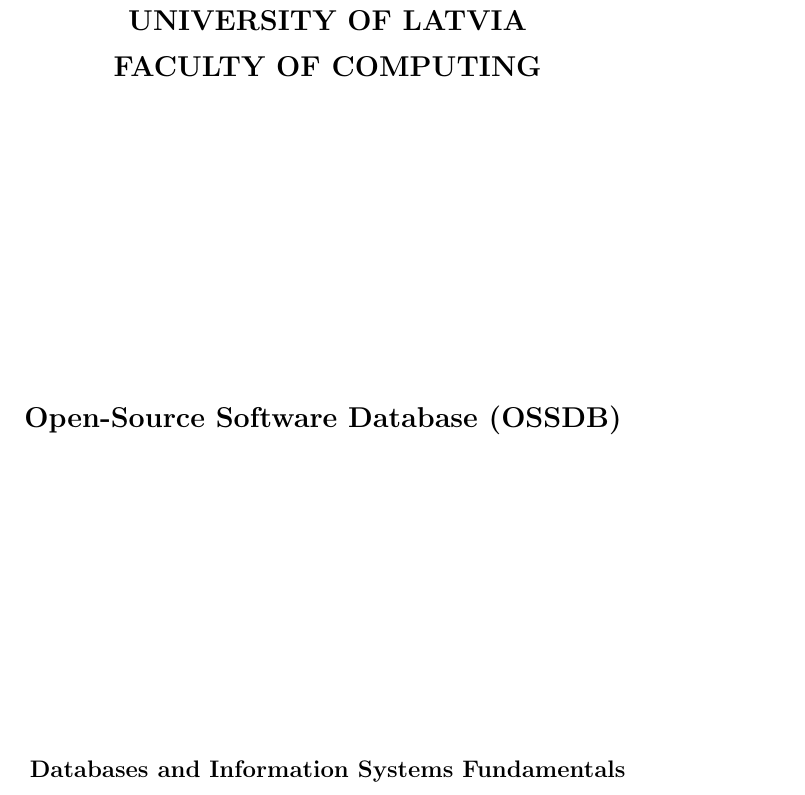
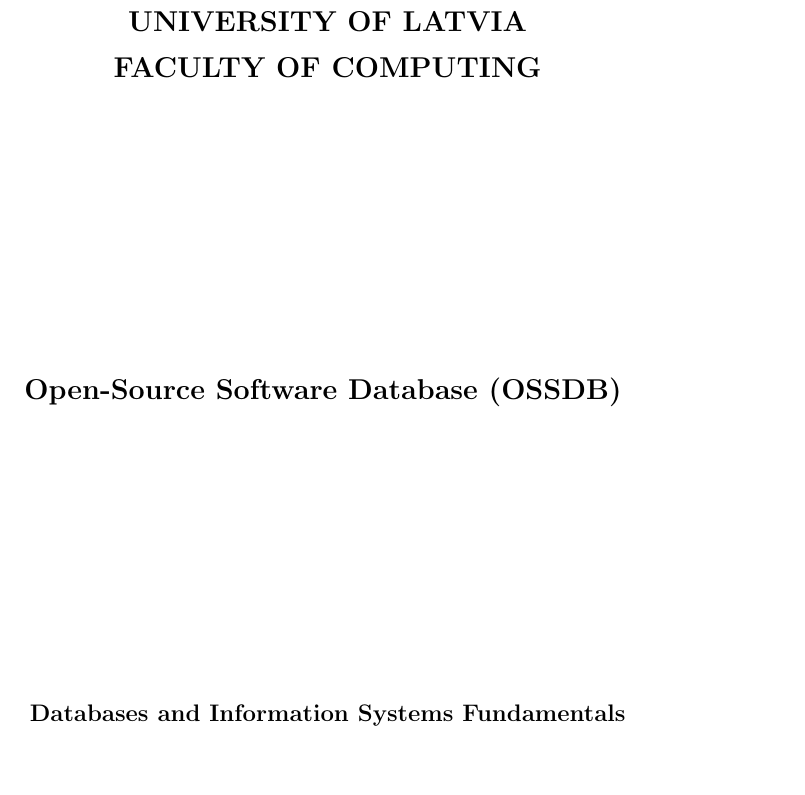
Before and after one commit to kristoferssolo/FOSSDB-sql, a LaTeX document (LaTeX/ossdb.tex): part of page 1 of 4 before the commit and part of page 1 of 5 after it, cut so that both start at the same text, the shorter picture padded with empty space. Compiled offline with pdfLaTeX.

Commit message:
Following set standarts for borders

```diff
--- a/LaTeX/ossdb.tex
+++ b/LaTeX/ossdb.tex
@@ -32,7 +32,7 @@
 	\centering}{\thesubsection.}{1em}{} % subsection formatting
 \titleformat{\subsubsection}{\normalsize \bfseries
 	\centering}{\thesubsubsection.}{1em}{} % subsubsection formatting
-\geometry{a4paper, left=3cm, right=2cm, top=2cm, bottom=2cm}
+\geometry{a4paper, left=3cm, right=2cm, top=3cm, bottom=2cm}
 \pagestyle{fancy}
 \fancyhead{}
 \fancyfoot{}
```
